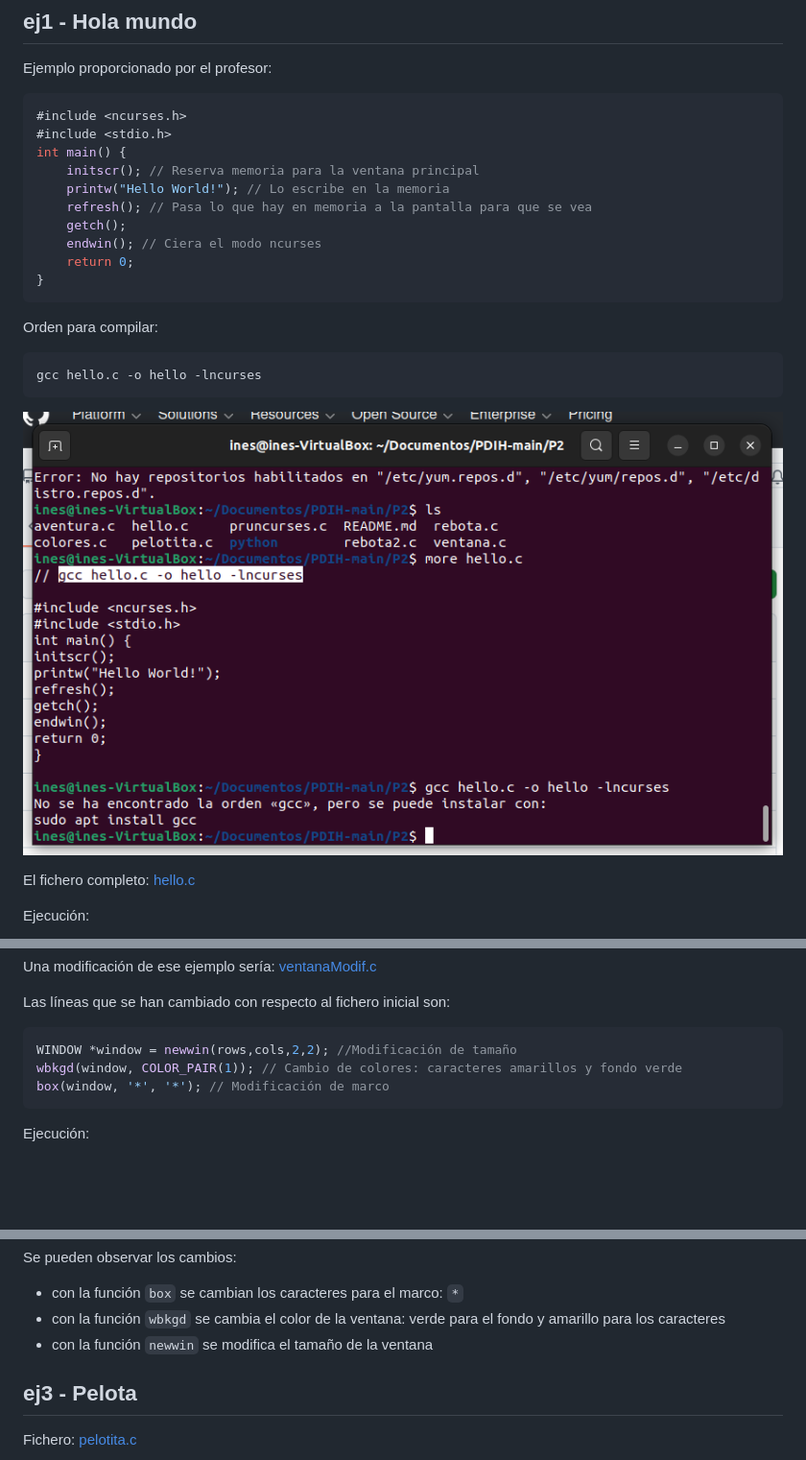
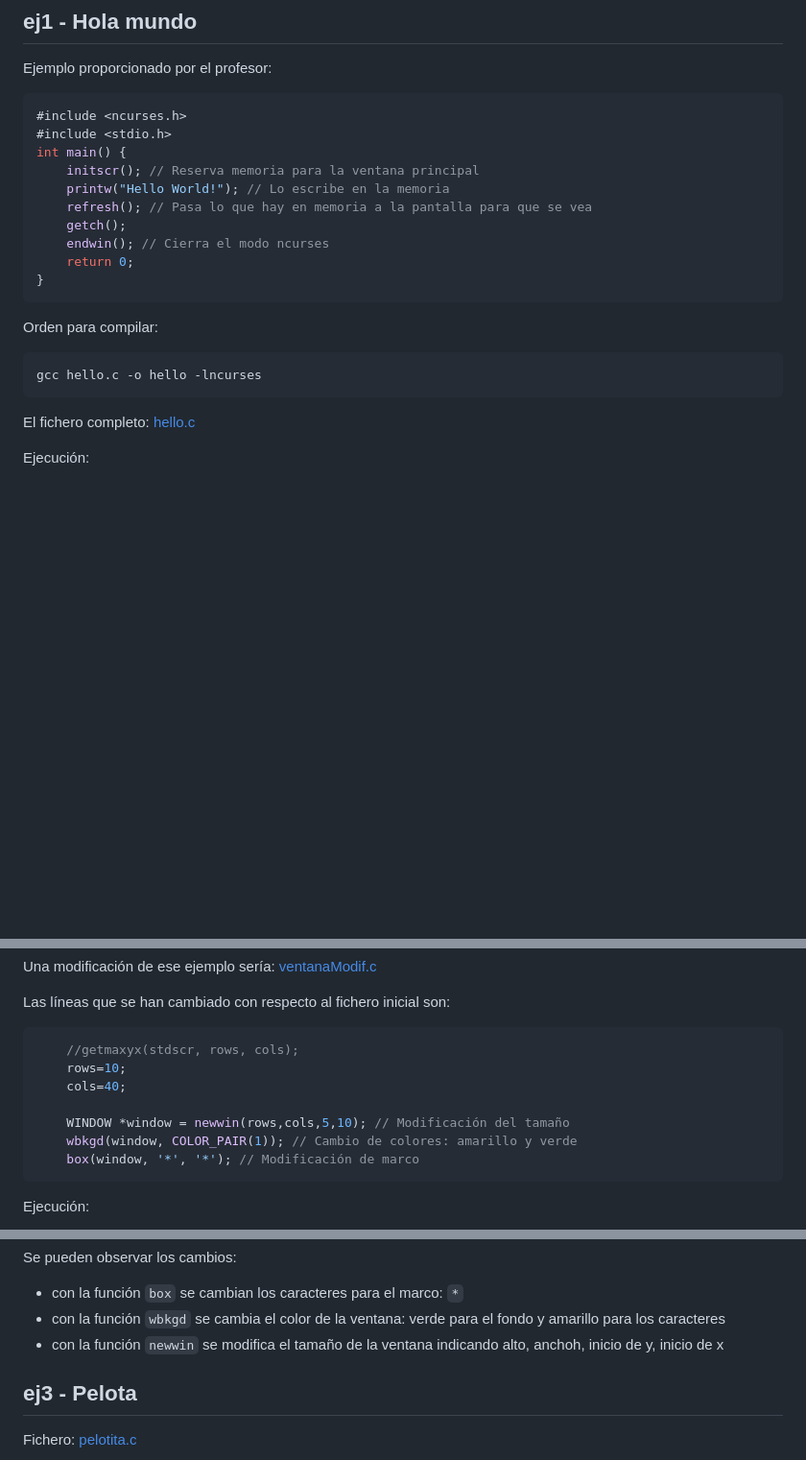
Before and after one commit to ruiz314/PDIH, a Markdown page: P2/README.md, 3 parts joined by grey strips. Shown at 96% size. Rendered like a GitHub page; blank space fills up the shorter version.

Commit message:
corrección
Corrected spelling errors and improved clarity in README.

````diff
--- a/P2/README.md
+++ b/P2/README.md
@@ -41,7 +41,7 @@ int main() {
 	printw("Hello World!"); // Lo escribe en la memoria
 	refresh(); // Pasa lo que hay en memoria a la pantalla para que se vea
 	getch();
-	endwin(); // Ciera el modo ncurses
+	endwin(); // Cierra el modo ncurses
 	return 0;
 }
 ```
@@ -51,8 +51,6 @@ Orden para compilar:
 ```bash
 gcc hello.c -o hello -lncurses
 ```
-
-![2hello.png](https://github.com/ruiz314/PDIH/blob/main/P2/img/2hello.png)
 
 El fichero completo: [hello.c](https://github.com/ruiz314/PDIH/blob/main/P2/hello.c)
 
@@ -119,9 +117,13 @@ Una modificación de ese ejemplo sería: [ventanaModif.c](https://github.com/rui
 Las líneas que se han cambiado con respecto al fichero inicial son:
 
 ```c
-WINDOW *window = newwin(rows,cols,2,2); //Modificación de tamaño
-wbkgd(window, COLOR_PAIR(1)); // Cambio de colores: caracteres amarillos y fondo verde
-box(window, '*', '*'); // Modificación de marco
+	//getmaxyx(stdscr, rows, cols);
+    rows=10;
+    cols=40;
+
+    WINDOW *window = newwin(rows,cols,5,10); // Modificación del tamaño
+    wbkgd(window, COLOR_PAIR(1)); // Cambio de colores: amarillo y verde
+    box(window, '*', '*'); // Modificación de marco
 ```
 
 Ejecución:
@@ -131,7 +133,7 @@ Ejecución:
 Se pueden observar los cambios:
 - con la función `box` se cambian los caracteres para el marco: `*`
 - con la función `wbkgd` se cambia el color de la ventana: verde para el fondo y amarillo para los caracteres
-- con la función `newwin` se modifica el tamaño de la ventana
+- con la función `newwin` se modifica el tamaño de la ventana indicando alto, anchoh, inicio de y, inicio de x
 
 ## ej3 - Pelota
 
````
